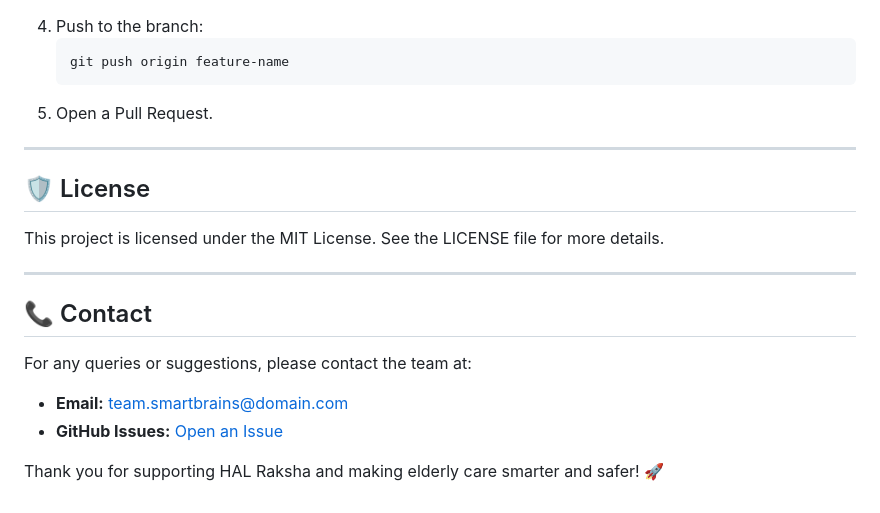
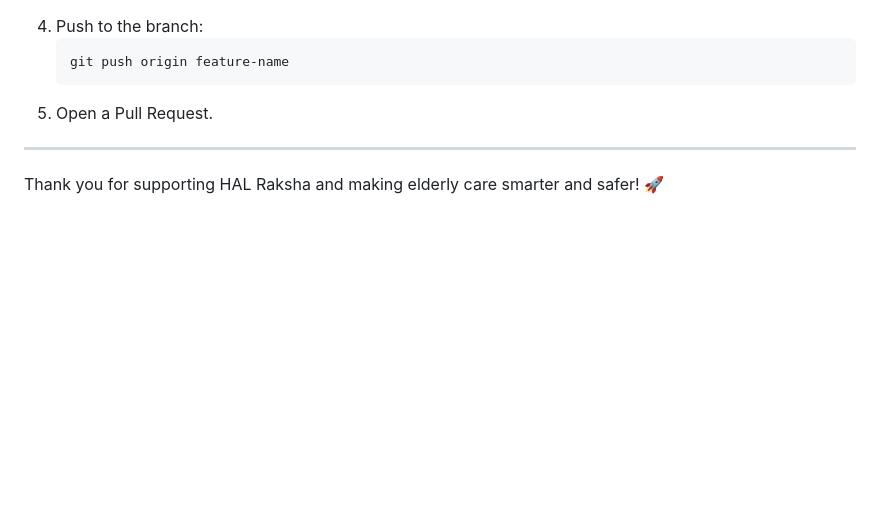
Before and after one commit to NimithB/HAL-Raksha-Team_Smart_Brains, a Markdown page: README.md, the part around one of its changes. Rendered like a GitHub page; blank space fills up the shorter version.

```diff
--- a/README.md
+++ b/README.md
@@ -85,13 +86,4 @@ We welcome contributions and feedback to make HAL Raksha even better.
 5. Open a Pull Request.
 
 ---
-## 🛡️ License
-This project is licensed under the MIT License. See the LICENSE file for more details.
-
----
-## 📞 Contact
-For any queries or suggestions, please contact the team at:
-- **Email:** [team.smartbrains@domain.com](mailto:team.smartbrains@domain.com)
-- **GitHub Issues:** [Open an Issue](https://github.com/NimithB/HAL-Raksha-Team_Smart_Brains/issues)
-
 Thank you for supporting HAL Raksha and making elderly care smarter and safer! 🚀
```
Also changed, not shown: other parts of README.md (+3 -2 lines).
